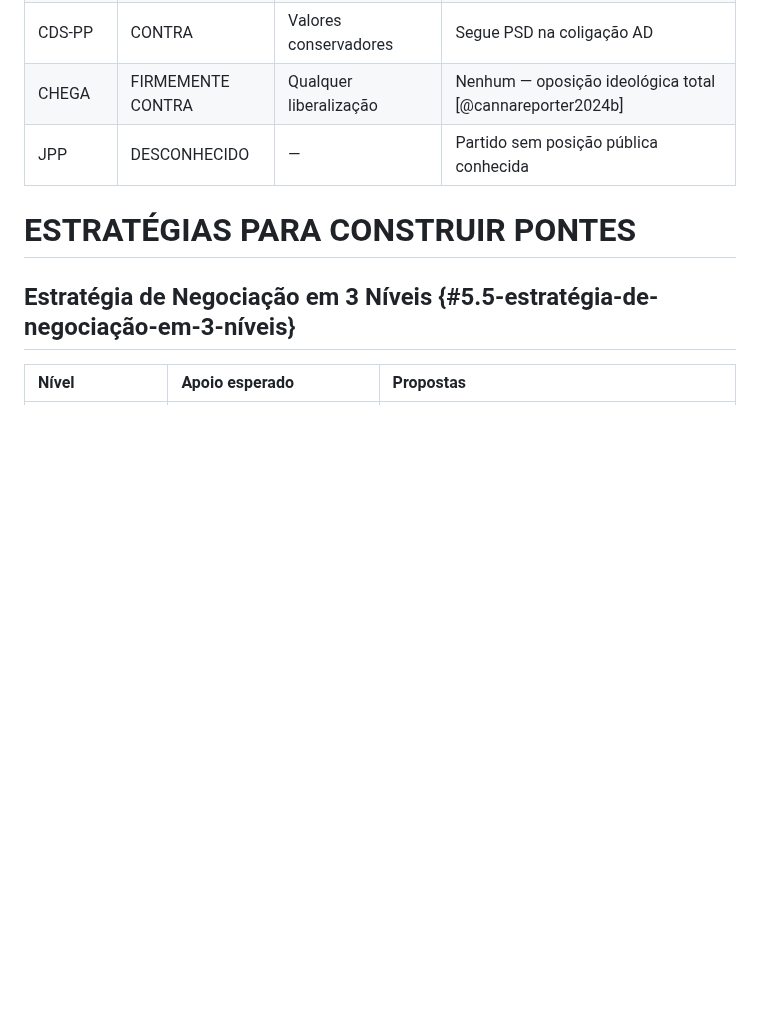
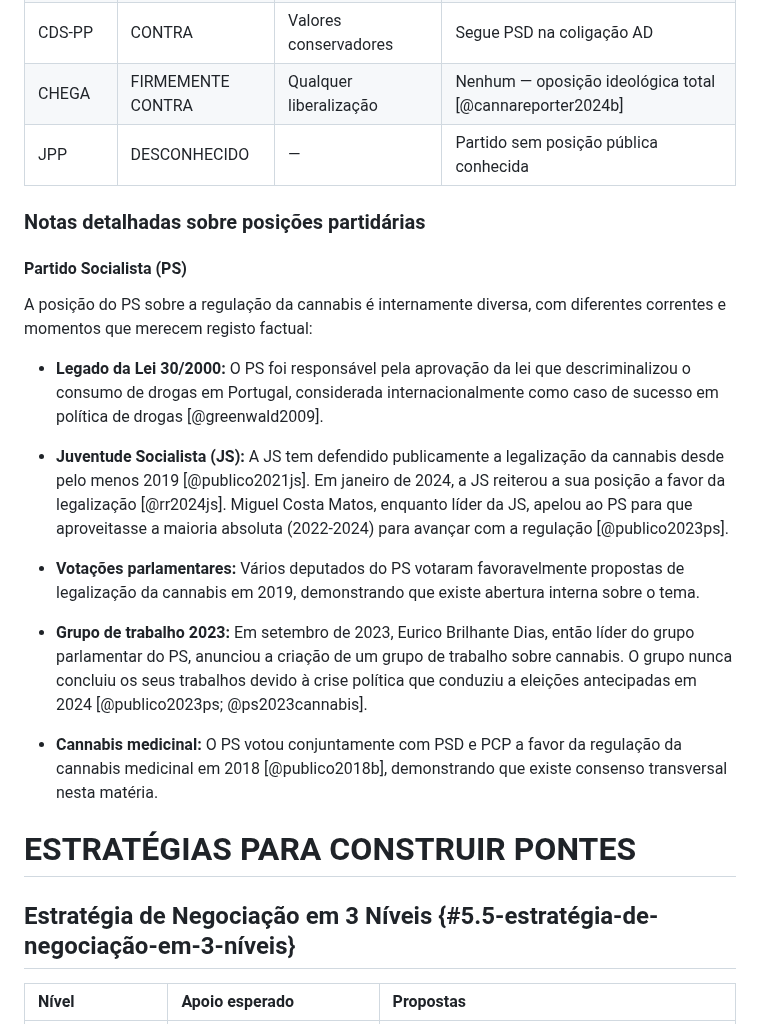
Before and after one commit to bcamarneiro/cannabis-legalization, a Markdown page: chapters/10-posicoes-partidarias.md, the part around the change. Drawn GitHub-style; blank space fills up the shorter version.

```diff
--- a/chapters/10-posicoes-partidarias.md
+++ b/chapters/10-posicoes-partidarias.md
@@ -14,6 +14,22 @@
 | CDS-PP | CONTRA | Valores conservadores | Segue PSD na coligação AD |
 | CHEGA | FIRMEMENTE CONTRA | Qualquer liberalização | Nenhum — oposição ideológica total [@cannareporter2024b] |
 | JPP | DESCONHECIDO | — | Partido sem posição pública conhecida |
+
+### Notas detalhadas sobre posições partidárias
+
+#### Partido Socialista (PS)
+
+A posição do PS sobre a regulação da cannabis é internamente diversa, com diferentes correntes e momentos que merecem registo factual:
+
+- **Legado da Lei 30/2000:** O PS foi responsável pela aprovação da lei que descriminalizou o consumo de drogas em Portugal, considerada internacionalmente como caso de sucesso em política de drogas [@greenwald2009].
+
+- **Juventude Socialista (JS):** A JS tem defendido publicamente a legalização da cannabis desde pelo menos 2019 [@publico2021js]. Em janeiro de 2024, a JS reiterou a sua posição a favor da legalização [@rr2024js]. Miguel Costa Matos, enquanto líder da JS, apelou ao PS para que aproveitasse a maioria absoluta (2022-2024) para avançar com a regulação [@publico2023ps].
+
+- **Votações parlamentares:** Vários deputados do PS votaram favoravelmente propostas de legalização da cannabis em 2019, demonstrando que existe abertura interna sobre o tema.
+
+- **Grupo de trabalho 2023:** Em setembro de 2023, Eurico Brilhante Dias, então líder do grupo parlamentar do PS, anunciou a criação de um grupo de trabalho sobre cannabis. O grupo nunca concluiu os seus trabalhos devido à crise política que conduziu a eleições antecipadas em 2024 [@publico2023ps; @ps2023cannabis].
+
+- **Cannabis medicinal:** O PS votou conjuntamente com PSD e PCP a favor da regulação da cannabis medicinal em 2018 [@publico2018b], demonstrando que existe consenso transversal nesta matéria.
 
 
 
```
Also changed, not shown: chapters/16-anexo-d-argumentacao.md (+0 -39 lines).
